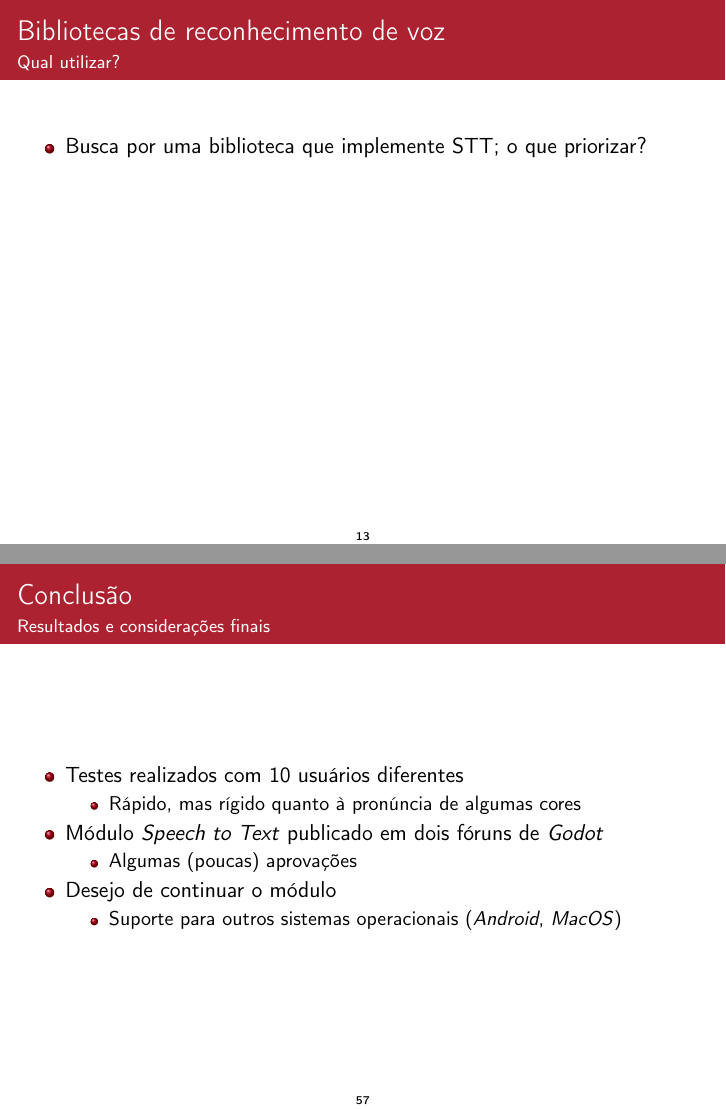
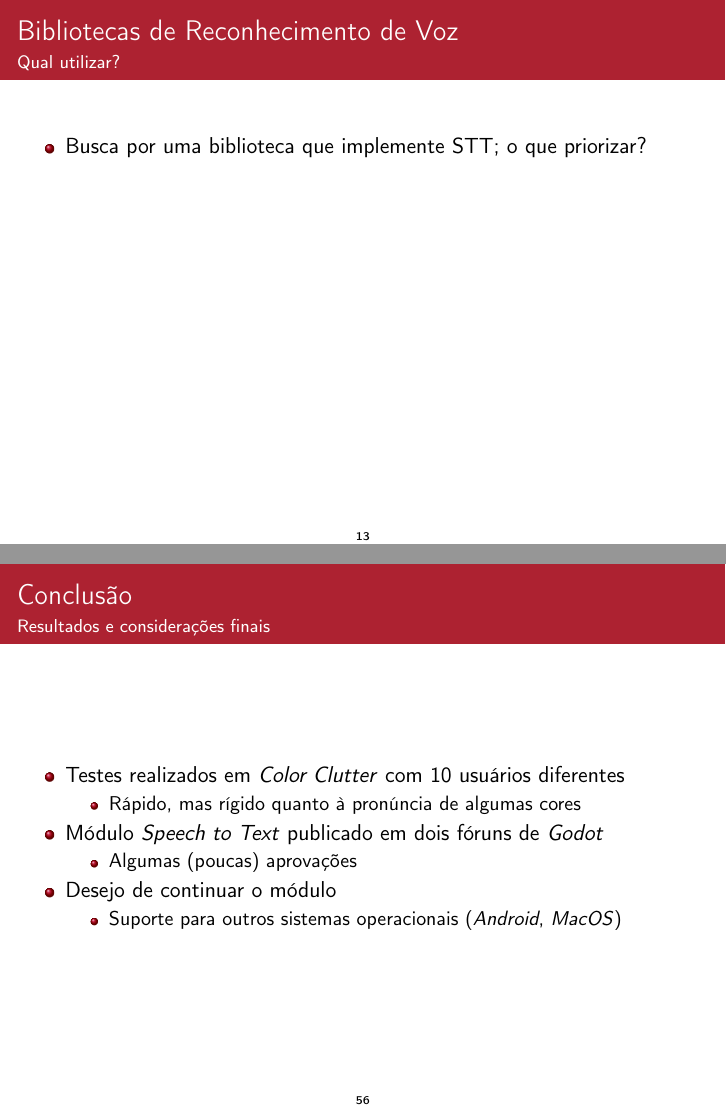
Before and after one commit to SamuraiSigma/mac0499, LaTeX slides (slides/tex/main.tex, which reads slides/tex/color-clutter.tex, slides/tex/conclusion.tex, slides/tex/speech-libs.tex): pages 14 and 58 of 59 before the commit and pages 14 and 57 of 58 after it, joined at a grey line. The pictures show the PDF file slides/Slides.pdf that the author committed with the source.

Commit message:
Increase Color Clutter image size
- Specify that tests were made in Color Clutter, not in the module

```diff
--- a/slides/tex/color-clutter.tex
+++ b/slides/tex/color-clutter.tex
@@ -7,7 +7,7 @@
 
 \uncover<2->{
 \begin{figure}
-\includegraphics[width=.65\textwidth]{image/color-clutter-screen.png}
+\includegraphics[width=.8\textwidth]{image/color-clutter-screen.png}
 \end{figure}
 }
 \end{frame}
--- a/slides/tex/conclusion.tex
+++ b/slides/tex/conclusion.tex
@@ -1,7 +1,7 @@
 \begin{frame}{Conclusão}{Resultados e considerações finais}
 
 \begin{itemize}
-\item Testes realizados com 10 usuários diferentes
+\item Testes realizados em \textit{Color Clutter} com 10 usuários diferentes
 \begin{itemize}
     \item<2-> Rápido, mas rígido quanto à pronúncia de algumas cores
 \end{itemize}
--- a/slides/tex/speech-libs.tex
+++ b/slides/tex/speech-libs.tex
@@ -1,4 +1,4 @@
-\begin{frame}{Bibliotecas de reconhecimento de voz}{Qual utilizar?}
+\begin{frame}{Bibliotecas de Reconhecimento de Voz}{Qual utilizar?}
 
 \begin{itemize}
 \item Busca por uma biblioteca que implemente STT; o que priorizar?
```
Also changed, not shown: slides/tex/stt-module.tex (+5 -5 lines), slides/Slides.pdf.
